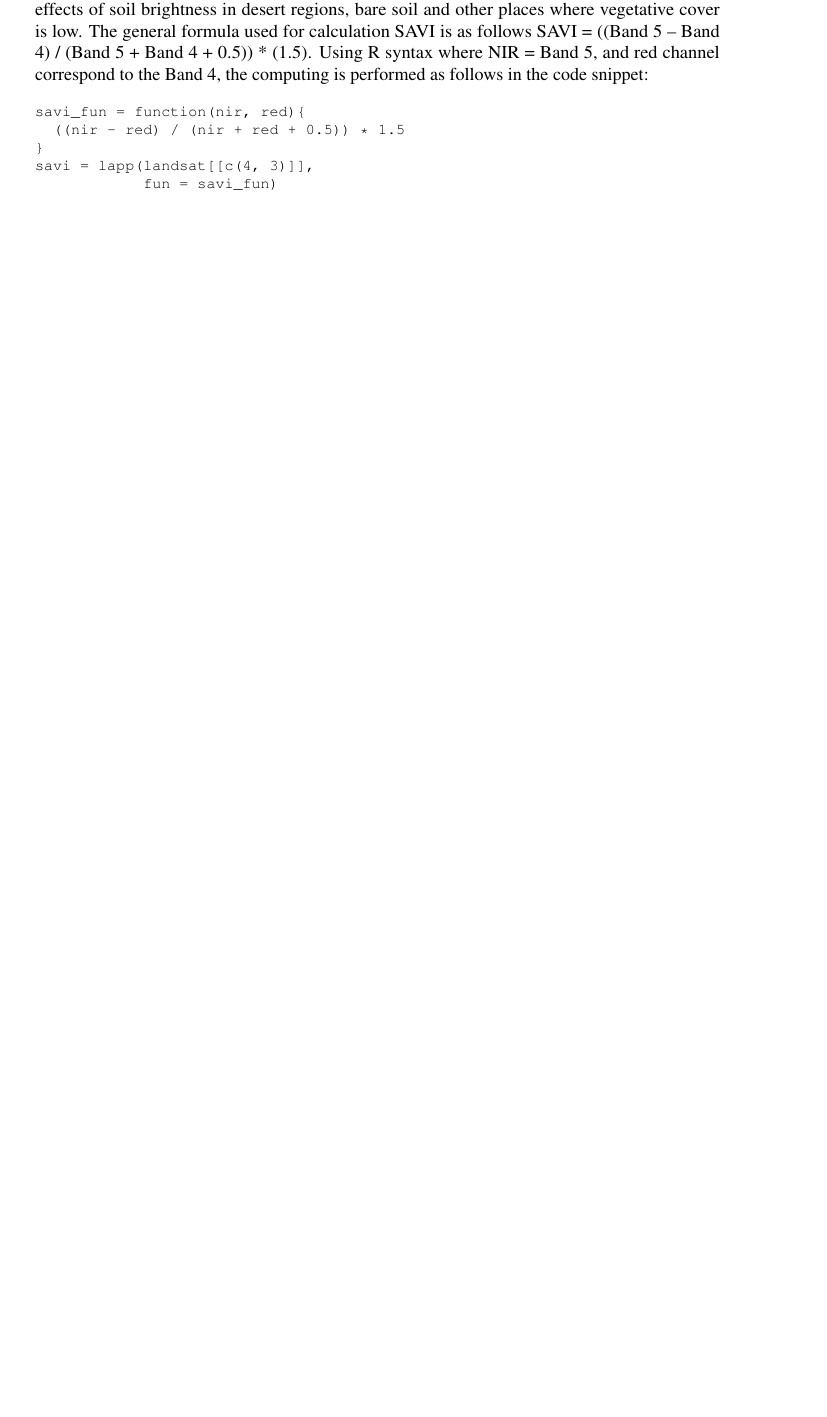
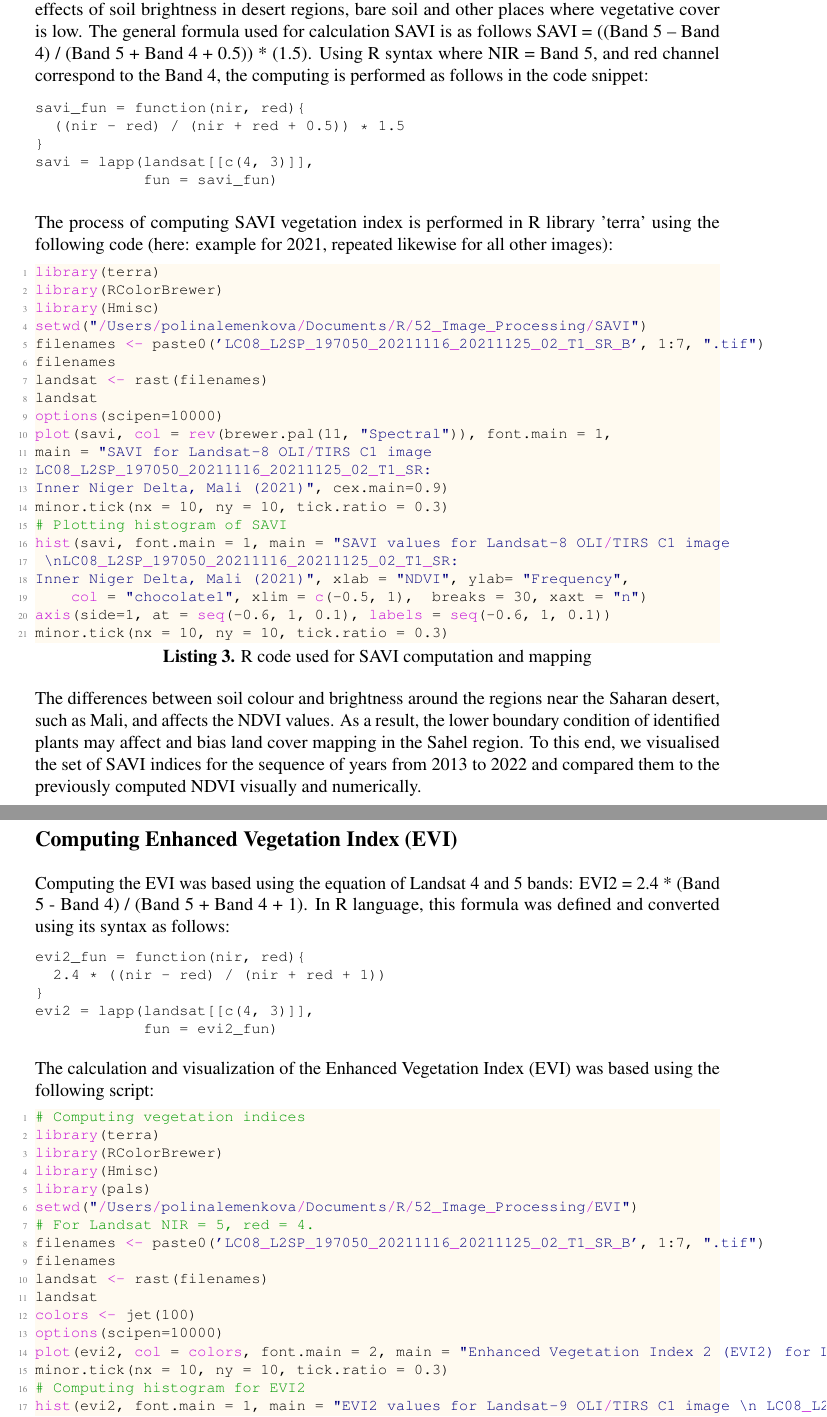
Before and after one commit to paulinelemenkova/Mali_ArtSat, a LaTeX document (Mali_ArtSat.tex): part of page 11 of 18 before the commit and two parts of pages 11 and 12 of 20 after it, the two joined at a grey line, cut so that both start at the same text, the shorter picture padded with empty space. Compiled offline with pdfLaTeX.

Commit message:
Add files via upload

```diff
--- a/Mali_ArtSat.tex
+++ b/Mali_ArtSat.tex
@@ -413,3 +413,69 @@
 \end{verbatim}
 \end{footnotesize}
 
+\newpar The process of computing SAVI vegetation index is performed in R library 'terra' using the following code (here: example for 2021, repeated likewise for all other images):
+
+\begin{lstlisting}[language=R, caption=R code used for SAVI computation and mapping,basicstyle=\ttfamily\footnotesize,keywordstyle=\color{deepmagenta},emphstyle=\color{deepred},
+stringstyle=\color{deepblue},breaklines=true,numbers=left,label={lst:03}]
+library(terra)
+library(RColorBrewer)
+library(Hmisc)
+setwd("/Users/polinalemenkova/Documents/R/52_Image_Processing/SAVI")
+filenames <- paste0('LC08_L2SP_197050_20211116_20211125_02_T1_SR_B', 1:7, ".tif")
+filenames
+landsat <- rast(filenames)
+landsat
+options(scipen=10000)
+plot(savi, col = rev(brewer.pal(11, "Spectral")), font.main = 1,
+main = "SAVI for Landsat-8 OLI/TIRS C1 image
+LC08_L2SP_197050_20211116_20211125_02_T1_SR:
+Inner Niger Delta, Mali (2021)", cex.main=0.9)
+minor.tick(nx = 10, ny = 10, tick.ratio = 0.3)
+# Plotting histogram of SAVI
+hist(savi, font.main = 1, main = "SAVI values for Landsat-8 OLI/TIRS C1 image
+ \nLC08_L2SP_197050_20211116_20211125_02_T1_SR:
+Inner Niger Delta, Mali (2021)", xlab = "NDVI", ylab= "Frequency",
+    col = "chocolate1", xlim = c(-0.5, 1),  breaks = 30, xaxt = "n")
+axis(side=1, at = seq(-0.6, 1, 0.1), labels = seq(-0.6, 1, 0.1))
+minor.tick(nx = 10, ny = 10, tick.ratio = 0.3)
+\end{lstlisting}
+
+\newpar The differences between soil colour and brightness around the regions near the Saharan desert, such as Mali, and affects the NDVI values. As a result, the lower boundary condition of identified plants may affect and bias land cover mapping in the Sahel region. To this end, we visualised the set of SAVI indices for the sequence of years from 2013 to 2022 and compared them to the previously computed NDVI visually and numerically.
+
+\subsection*{Computing Enhanced Vegetation Index (EVI)}
+
+\newpar Computing the EVI was based using the equation of Landsat 4 and 5 bands: EVI2 = 2.4 * (Band 5 - Band 4) / (Band 5 + Band 4 + 1). In R language, this formula was defined and converted using its syntax as follows:
+
+\begin{footnotesize}
+\begin{verbatim}
+evi2_fun = function(nir, red){
+  2.4 * ((nir - red) / (nir + red + 1))
+}
+evi2 = lapp(landsat[[c(4, 3)]],
+            fun = evi2_fun)
+\end{verbatim}
+\end{footnotesize}
+
+\newpar The calculation and visualization of the Enhanced Vegetation Index (EVI) was based using the following script:
+
+\begin{lstlisting}[language=R,caption=R code used for computing Enhanced Vegetation Index 2 (EVI2), basicstyle=\ttfamily\footnotesize,keywordstyle=\color{deepmagenta},emphstyle=\color{deepred},
+stringstyle=\color{deepblue},breaklines=true,numbers=left,label={lst:04}]
+# Computing vegetation indices
+library(terra)
+library(RColorBrewer)
+library(Hmisc)
+library(pals)
+setwd("/Users/polinalemenkova/Documents/R/52_Image_Processing/EVI")
+# For Landsat NIR = 5, red = 4.
+filenames <- paste0('LC08_L2SP_197050_20211116_20211125_02_T1_SR_B', 1:7, ".tif")
+filenames
+landsat <- rast(filenames)
+landsat
+colors <- jet(100)
+options(scipen=10000)
+plot(evi2, col = colors, font.main = 2, main = "Enhanced Vegetation Index 2 (EVI2) for Landsat-8 OLI/TIRS C1 image LC08_L2SP_197050_20211116_20211125_02_T1: Inner Niger Delta, Mali (2021)", cex.main=0.9)
+minor.tick(nx = 10, ny = 10, tick.ratio = 0.3)
+# Computing histogram for EVI2
+hist(evi2, font.main = 1, main = "EVI2 values for Landsat-9 OLI/TIRS C1 image \n LC08_L2SP_197050_20211116_20211125_02_T1, Inner Niger Delta, Mali (2021)", xlab = "SAVI", ylab= "Frequency",
+    col = "cyan1", xlim = c(-0.4, 0.4),  breaks = 30, xaxt = "n")
+axis(side=1, at = seq(-0.4, 0.4, 0.1), labels = seq(-0.4, 0.4, 0.1))
```
Also changed, not shown: Mali_ArtSat.tex (8 more changed lines).
